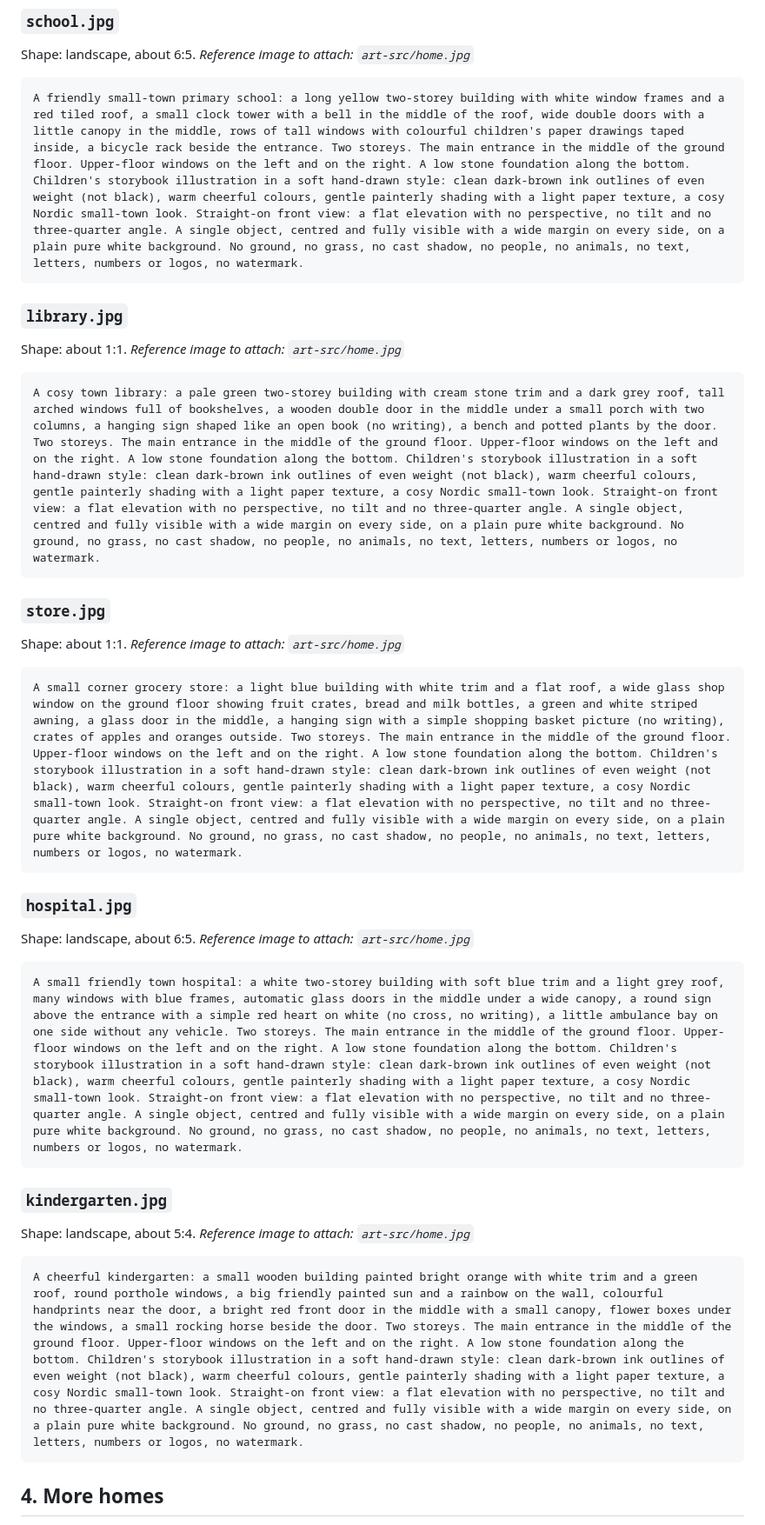
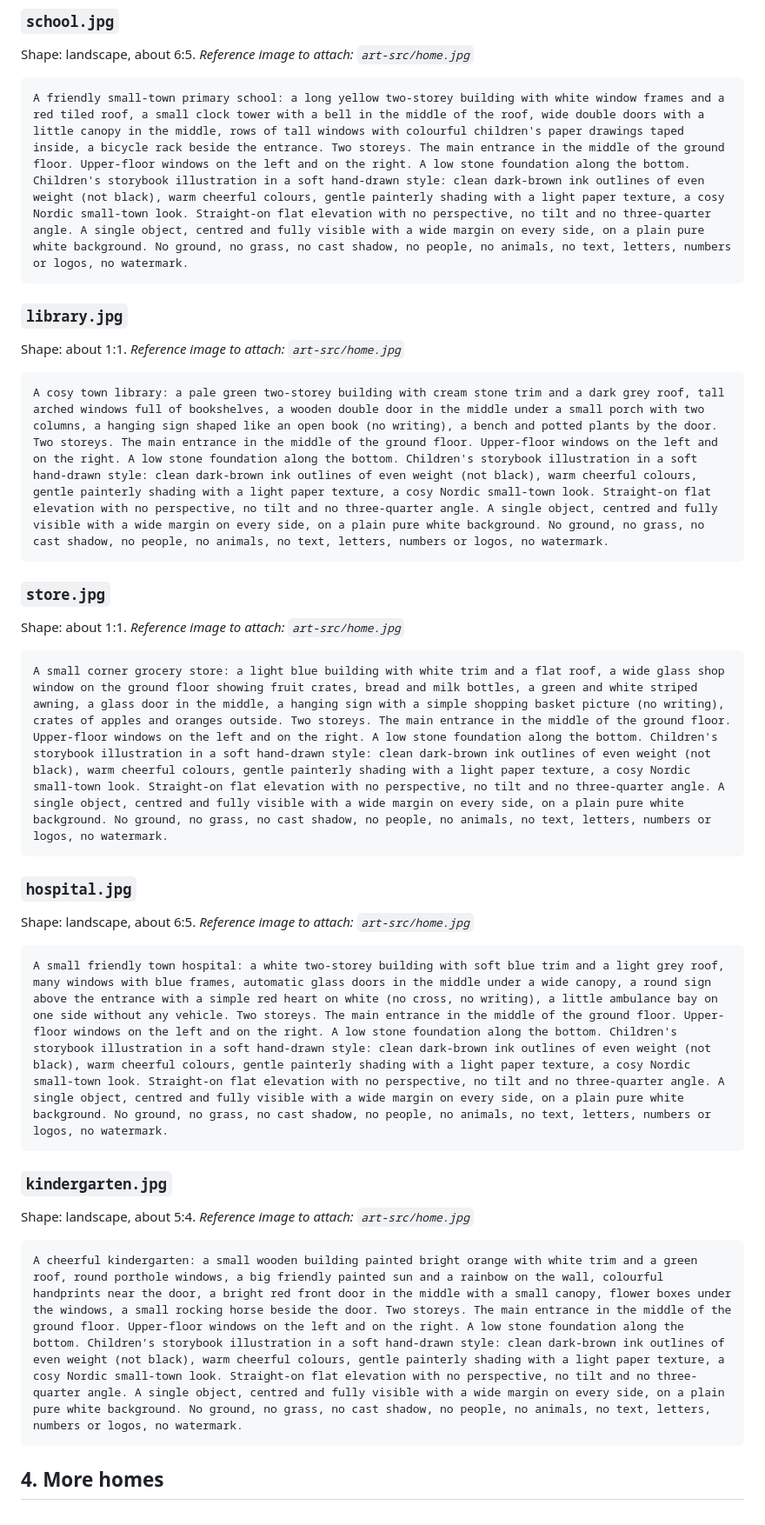
Before and after one commit to biovaste/rosvopoliisi, a Markdown page: docs/art-prompts.md, the part around one of its changes. Shown at 87% size. GitHub-like rendering.

````diff
--- a/docs/art-prompts.md
+++ b/docs/art-prompts.md
@@ -91,7 +91,7 @@ Shape: landscape, about 6:5.
 _Reference image to attach: `art-src/home.jpg`_
 
 ```text
-A friendly small-town primary school: a long yellow two-storey building with white window frames and a red tiled roof, a small clock tower with a bell in the middle of the roof, wide double doors with a little canopy in the middle, rows of tall windows with colourful children's paper drawings taped inside, a bicycle rack beside the entrance. Two storeys. The main entrance in the middle of the ground floor. Upper-floor windows on the left and on the right. A low stone foundation along the bottom. Children's storybook illustration in a soft hand-drawn style: clean dark-brown ink outlines of even weight (not black), warm cheerful colours, gentle painterly shading with a light paper texture, a cosy Nordic small-town look. Straight-on front view: a flat elevation with no perspective, no tilt and no three-quarter angle. A single object, centred and fully visible with a wide margin on every side, on a plain pure white background. No ground, no grass, no cast shadow, no people, no animals, no text, letters, numbers or logos, no watermark.
+A friendly small-town primary school: a long yellow two-storey building with white window frames and a red tiled roof, a small clock tower with a bell in the middle of the roof, wide double doors with a little canopy in the middle, rows of tall windows with colourful children's paper drawings taped inside, a bicycle rack beside the entrance. Two storeys. The main entrance in the middle of the ground floor. Upper-floor windows on the left and on the right. A low stone foundation along the bottom. Children's storybook illustration in a soft hand-drawn style: clean dark-brown ink outlines of even weight (not black), warm cheerful colours, gentle painterly shading with a light paper texture, a cosy Nordic small-town look. Straight-on flat elevation with no perspective, no tilt and no three-quarter angle. A single object, centred and fully visible with a wide margin on every side, on a plain pure white background. No ground, no grass, no cast shadow, no people, no animals, no text, letters, numbers or logos, no watermark.
 ```
 
 ### `library.jpg`
@@ -100,7 +100,7 @@ Shape: about 1:1.
 _Reference image to attach: `art-src/home.jpg`_
 
 ```text
-A cosy town library: a pale green two-storey building with cream stone trim and a dark grey roof, tall arched windows full of bookshelves, a wooden double door in the middle under a small porch with two columns, a hanging sign shaped like an open book (no writing), a bench and potted plants by the door. Two storeys. The main entrance in the middle of the ground floor. Upper-floor windows on the left and on the right. A low stone foundation along the bottom. Children's storybook illustration in a soft hand-drawn style: clean dark-brown ink outlines of even weight (not black), warm cheerful colours, gentle painterly shading with a light paper texture, a cosy Nordic small-town look. Straight-on front view: a flat elevation with no perspective, no tilt and no three-quarter angle. A single object, centred and fully visible with a wide margin on every side, on a plain pure white background. No ground, no grass, no cast shadow, no people, no animals, no text, letters, numbers or logos, no watermark.
+A cosy town library: a pale green two-storey building with cream stone trim and a dark grey roof, tall arched windows full of bookshelves, a wooden double door in the middle under a small porch with two columns, a hanging sign shaped like an open book (no writing), a bench and potted plants by the door. Two storeys. The main entrance in the middle of the ground floor. Upper-floor windows on the left and on the right. A low stone foundation along the bottom. Children's storybook illustration in a soft hand-drawn style: clean dark-brown ink outlines of even weight (not black), warm cheerful colours, gentle painterly shading with a light paper texture, a cosy Nordic small-town look. Straight-on flat elevation with no perspective, no tilt and no three-quarter angle. A single object, centred and fully visible with a wide margin on every side, on a plain pure white background. No ground, no grass, no cast shadow, no people, no animals, no text, letters, numbers or logos, no watermark.
 ```
 
 ### `store.jpg`
@@ -109,7 +109,7 @@ Shape: about 1:1.
 _Reference image to attach: `art-src/home.jpg`_
 
 ```text
-A small corner grocery store: a light blue building with white trim and a flat roof, a wide glass shop window on the ground floor showing fruit crates, bread and milk bottles, a green and white striped awning, a glass door in the middle, a hanging sign with a simple shopping basket picture (no writing), crates of apples and oranges outside. Two storeys. The main entrance in the middle of the ground floor. Upper-floor windows on the left and on the right. A low stone foundation along the bottom. Children's storybook illustration in a soft hand-drawn style: clean dark-brown ink outlines of even weight (not black), warm cheerful colours, gentle painterly shading with a light paper texture, a cosy Nordic small-town look. Straight-on front view: a flat elevation with no perspective, no tilt and no three-quarter angle. A single object, centred and fully visible with a wide margin on every side, on a plain pure white background. No ground, no grass, no cast shadow, no people, no animals, no text, letters, numbers or logos, no watermark.
+A small corner grocery store: a light blue building with white trim and a flat roof, a wide glass shop window on the ground floor showing fruit crates, bread and milk bottles, a green and white striped awning, a glass door in the middle, a hanging sign with a simple shopping basket picture (no writing), crates of apples and oranges outside. Two storeys. The main entrance in the middle of the ground floor. Upper-floor windows on the left and on the right. A low stone foundation along the bottom. Children's storybook illustration in a soft hand-drawn style: clean dark-brown ink outlines of even weight (not black), warm cheerful colours, gentle painterly shading with a light paper texture, a cosy Nordic small-town look. Straight-on flat elevation with no perspective, no tilt and no three-quarter angle. A single object, centred and fully visible with a wide margin on every side, on a plain pure white background. No ground, no grass, no cast shadow, no people, no animals, no text, letters, numbers or logos, no watermark.
 ```
 
 ### `hospital.jpg`
@@ -118,7 +118,7 @@ Shape: landscape, about 6:5.
 _Reference image to attach: `art-src/home.jpg`_
 
 ```text
-A small friendly town hospital: a white two-storey building with soft blue trim and a light grey roof, many windows with blue frames, automatic glass doors in the middle under a wide canopy, a round sign above the entrance with a simple red heart on white (no cross, no writing), a little ambulance bay on one side without any vehicle. Two storeys. The main entrance in the middle of the ground floor. Upper-floor windows on the left and on the right. A low stone foundation along the bottom. Children's storybook illustration in a soft hand-drawn style: clean dark-brown ink outlines of even weight (not black), warm cheerful colours, gentle painterly shading with a light paper texture, a cosy Nordic small-town look. Straight-on front view: a flat elevation with no perspective, no tilt and no three-quarter angle. A single object, centred and fully visible with a wide margin on every side, on a plain pure white background. No ground, no grass, no cast shadow, no people, no animals, no text, letters, numbers or logos, no watermark.
+A small friendly town hospital: a white two-storey building with soft blue trim and a light grey roof, many windows with blue frames, automatic glass doors in the middle under a wide canopy, a round sign above the entrance with a simple red heart on white (no cross, no writing), a little ambulance bay on one side without any vehicle. Two storeys. The main entrance in the middle of the ground floor. Upper-floor windows on the left and on the right. A low stone foundation along the bottom. Children's storybook illustration in a soft hand-drawn style: clean dark-brown ink outlines of even weight (not black), warm cheerful colours, gentle painterly shading with a light paper texture, a cosy Nordic small-town look. Straight-on flat elevation with no perspective, no tilt and no three-quarter angle. A single object, centred and fully visible with a wide margin on every side, on a plain pure white background. No ground, no grass, no cast shadow, no people, no animals, no text, letters, numbers or logos, no watermark.
 ```
 
 ### `kindergarten.jpg`
@@ -127,7 +127,7 @@ Shape: landscape, about 5:4.
 _Reference image to attach: `art-src/home.jpg`_
 
 ```text
-A cheerful kindergarten: a small wooden building painted bright orange with white trim and a green roof, round porthole windows, a big friendly painted sun and a rainbow on the wall, colourful handprints near the door, a bright red front door in the middle with a small canopy, flower boxes under the windows, a small rocking horse beside the door. Two storeys. The main entrance in the middle of the ground floor. Upper-floor windows on the left and on the right. A low stone foundation along the bottom. Children's storybook illustration in a soft hand-drawn style: clean dark-brown ink outlines of even weight (not black), warm cheerful colours, gentle painterly shading with a light paper texture, a cosy Nordic small-town look. Straight-on front view: a flat elevation with no perspective, no tilt and no three-quarter angle. A single object, centred and fully visible with a wide margin on every side, on a plain pure white background. No ground, no grass, no cast shadow, no people, no animals, no text, letters, numbers or logos, no watermark.
+A cheerful kindergarten: a small wooden building painted bright orange with white trim and a green roof, round porthole windows, a big friendly painted sun and a rainbow on the wall, colourful handprints near the door, a bright red front door in the middle with a small canopy, flower boxes under the windows, a small rocking horse beside the door. Two storeys. The main entrance in the middle of the ground floor. Upper-floor windows on the left and on the right. A low stone foundation along the bottom. Children's storybook illustration in a soft hand-drawn style: clean dark-brown ink outlines of even weight (not black), warm cheerful colours, gentle painterly shading with a light paper texture, a cosy Nordic small-town look. Straight-on flat elevation with no perspective, no tilt and no three-quarter angle. A single object, centred and fully visible with a wide margin on every side, on a plain pure white background. No ground, no grass, no cast shadow, no people, no animals, no text, letters, numbers or logos, no watermark.
 ```
 
 ## 4. More homes
````
Also changed, not shown: other parts of docs/art-prompts.md (+12 -12 lines).
